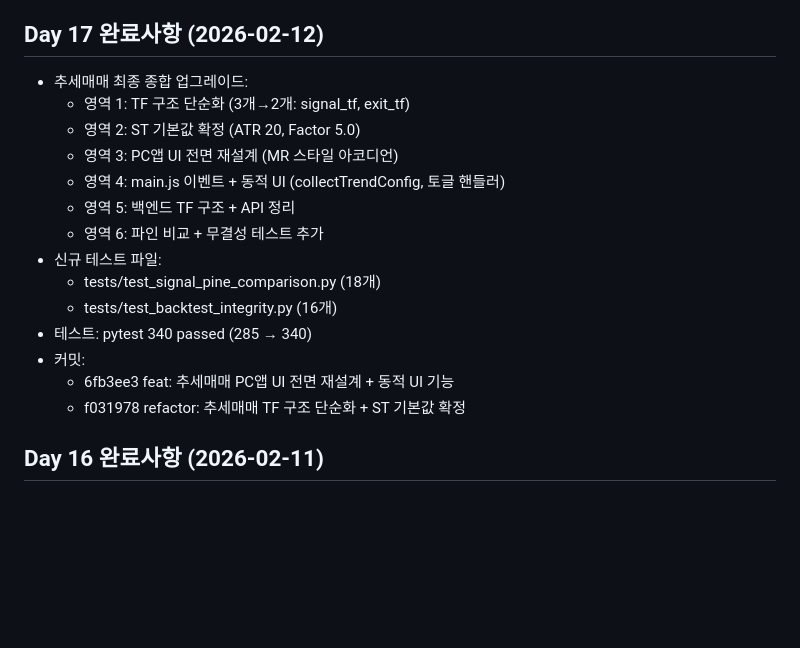
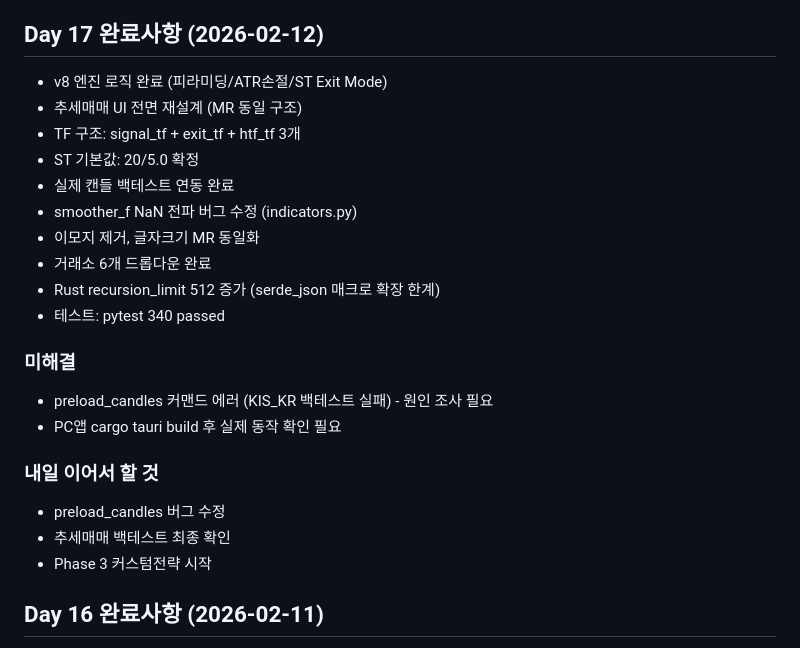
Before and after one commit to tantanpapa00/AUAT, a Markdown page: docs/SSOT_HEADER.md, the part around the change. Drawn GitHub-style; blank space fills up the shorter version.

Commit message:
docs: Day 17 SSOT 업데이트
- v8 엔진 로직 완료
- 추세매매 UI 전면 재설계
- TF 구조 3개 (signal_tf + exit_tf + htf_tf)
- smoother_f NaN 버그 수정
- recursion_limit 512 증가
- 테스트 340 passed
- 미해결: preload_candles KIS_KR 에러

Co-Authored-By: Claude Opus 4.5 <noreply@anthropic.com>

```diff
--- a/docs/SSOT_HEADER.md
+++ b/docs/SSOT_HEADER.md
@@ -13,20 +13,25 @@
 - Day 17: DONE (추세매매 최종 종합 업그레이드)
 
 ## Day 17 완료사항 (2026-02-12)
-- 추세매매 최종 종합 업그레이드:
-  - 영역 1: TF 구조 단순화 (3개→2개: signal_tf, exit_tf)
-  - 영역 2: ST 기본값 확정 (ATR 20, Factor 5.0)
-  - 영역 3: PC앱 UI 전면 재설계 (MR 스타일 아코디언)
-  - 영역 4: main.js 이벤트 + 동적 UI (collectTrendConfig, 토글 핸들러)
-  - 영역 5: 백엔드 TF 구조 + API 정리
-  - 영역 6: 파인 비교 + 무결성 테스트 추가
-- 신규 테스트 파일:
-  - tests/test_signal_pine_comparison.py (18개)
-  - tests/test_backtest_integrity.py (16개)
-- 테스트: pytest 340 passed (285 → 340)
-- 커밋:
-  - 6fb3ee3 feat: 추세매매 PC앱 UI 전면 재설계 + 동적 UI 기능
-  - f031978 refactor: 추세매매 TF 구조 단순화 + ST 기본값 확정
+- v8 엔진 로직 완료 (피라미딩/ATR손절/ST Exit Mode)
+- 추세매매 UI 전면 재설계 (MR 동일 구조)
+- TF 구조: signal_tf + exit_tf + htf_tf 3개
+- ST 기본값: 20/5.0 확정
+- 실제 캔들 백테스트 연동 완료
+- smoother_f NaN 전파 버그 수정 (indicators.py)
+- 이모지 제거, 글자크기 MR 동일화
+- 거래소 6개 드롭다운 완료
+- Rust recursion_limit 512 증가 (serde_json 매크로 확장 한계)
+- 테스트: pytest 340 passed
+
+### 미해결
+- preload_candles 커맨드 에러 (KIS_KR 백테스트 실패) - 원인 조사 필요
+- PC앱 cargo tauri build 후 실제 동작 확인 필요
+
+### 내일 이어서 할 것
+- preload_candles 버그 수정
+- 추세매매 백테스트 최종 확인
+- Phase 3 커스텀전략 시작
 
 ## Day 16 완료사항 (2026-02-11)
 - 백테스트 트레이딩뷰 동일화:
```
